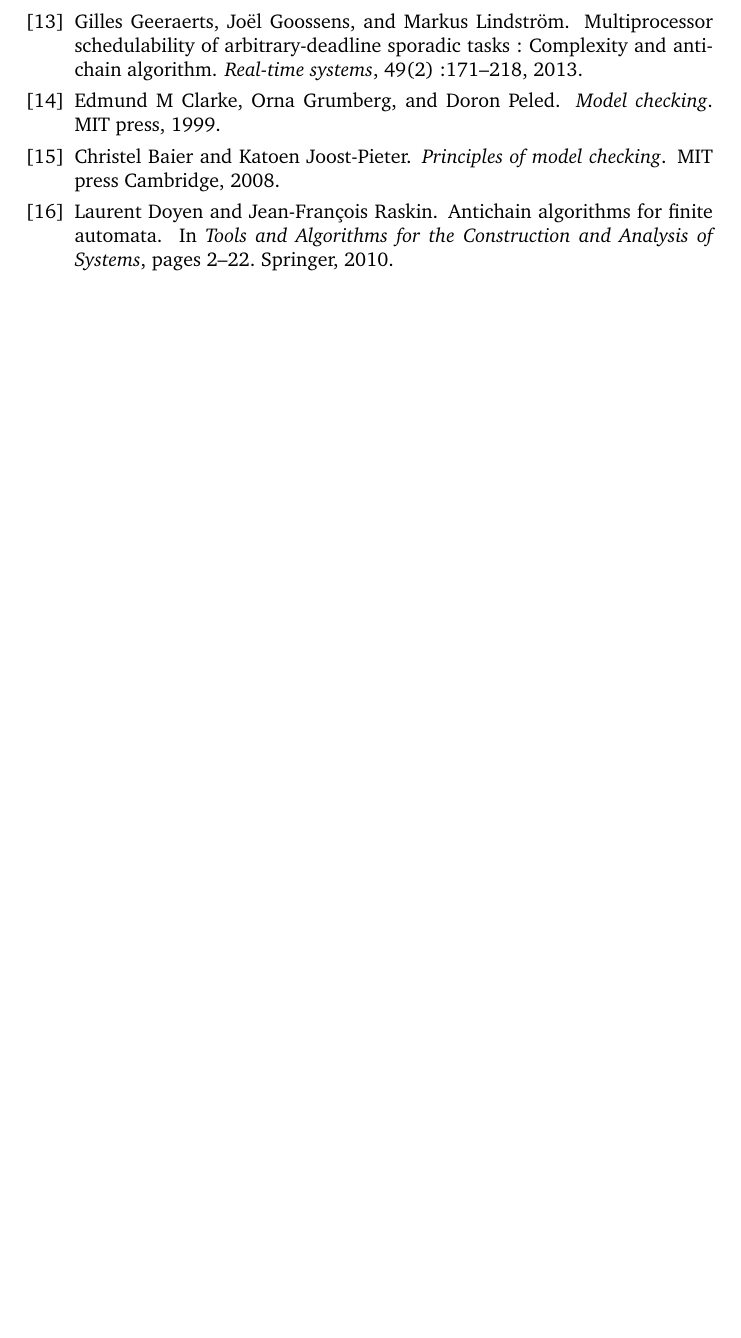
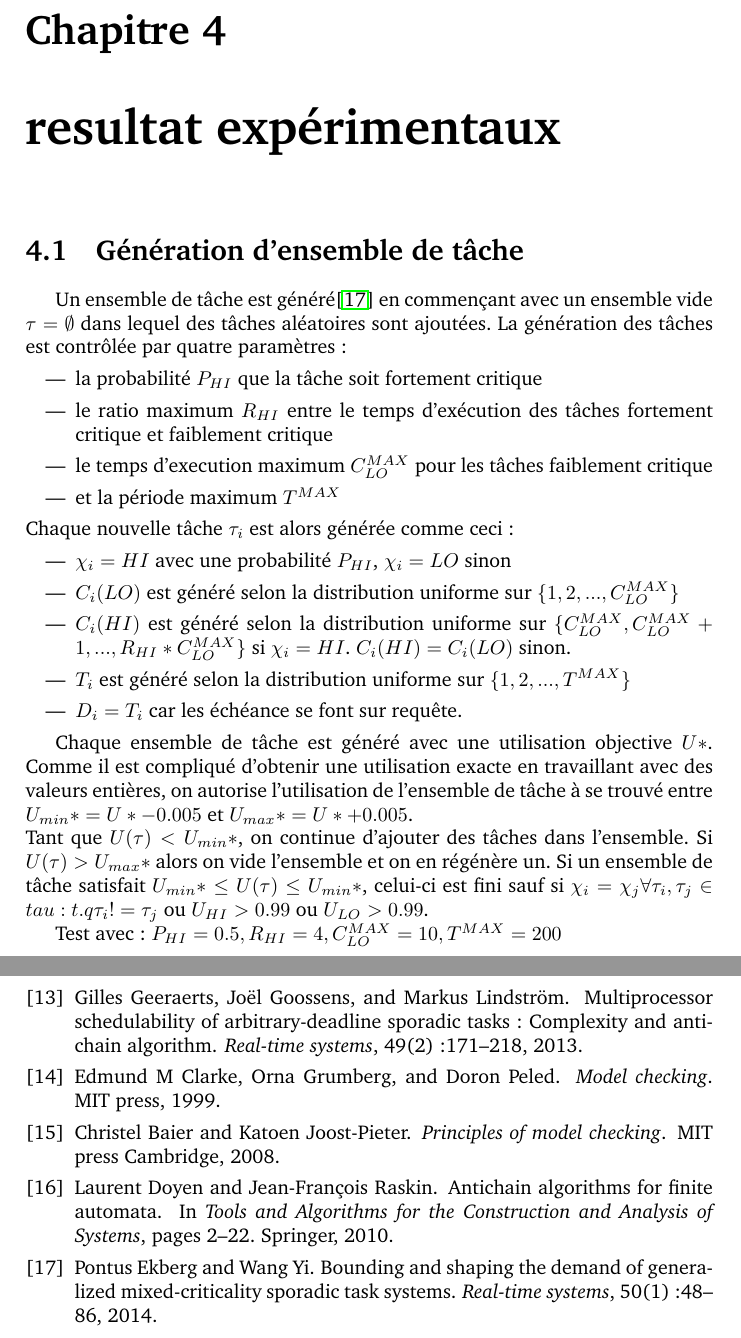
Before and after one commit to simonpicard/MixedCriticalityAntichainExploration, a LaTeX document (Report/main.tex): part of page 38 of 38 before the commit and two parts of pages 38 and 40 of 40 after it, the two joined at a grey line, cut at the place of the change, the shorter picture padded with empty space. Compiled offline with pdfLaTeX.

Commit message:
ajout test, debut section ordonnancement

```diff
--- a/Report/main.tex
+++ b/Report/main.tex
@@ -1225,6 +1244,29 @@ Pour terminer la démonstration il reste à prouver que si $S_2 \succeq_{idle} S
 
 \end{proof}
 
+\chapter{resultat expérimentaux}
+
+\section{Génération d'ensemble de tâche}
+Un ensemble de tâche est généré\cite{ekberg2014bounding} en commençant avec un ensemble vide $\tau = \emptyset$ dans lequel des tâches aléatoires sont ajoutées. La génération des tâches est contrôlée par quatre paramètres :
+\begin{itemize}
+\item la probabilité $P_{HI}$ que la tâche soit fortement critique
+\item le ratio maximum $R_{HI}$ entre le temps d'exécution des tâches fortement critique et faiblement critique
+\item le temps d'execution maximum $C^{MAX}_{LO}$ pour les tâches faiblement critique
+\item et la période maximum $T^{MAX}$
+\end{itemize}
+Chaque nouvelle tâche $\tau_i$ est alors générée comme ceci :
+\begin{itemize}
+\item $\chi_i = HI$ avec une probabilité $P_{HI}$, $\chi_i = LO$ sinon
+\item $C_i(LO)$ est généré selon la distribution uniforme sur $\{1,2,...,C^{MAX}_{LO}\}$
+\item $C_i(HI)$ est généré selon la distribution uniforme sur $\{C^{MAX}_{LO},C^{MAX}_{LO}+1,...,R_{HI}*C^{MAX}_{LO}\}$ si $\chi_i = HI$. $C_i(HI) = C_i(LO)$ sinon.
+\item $T_i$ est généré selon la distribution uniforme sur $\{1,2,...,T^{MAX}\}$
+\item $D_i = T_i$ car les échéance se font sur requête.
+\end{itemize}
+
+Chaque ensemble de tâche est généré avec une utilisation objective $U*$. Comme il est compliqué d'obtenir une utilisation exacte en travaillant avec des valeurs entières, on autorise l'utilisation de l'ensemble de tâche à se trouvé entre $U_{min}* = U*-0.005$ et $U_{max}* = U*+0.005$.\\
+Tant que $U(\tau) < U_{min}*$, on continue d'ajouter des tâches dans l'ensemble. Si $U(\tau) > U_{max}*$ alors on vide l'ensemble et on en régénère un. Si un ensemble de tâche satisfait $U_{min}* \leq U(\tau) \leq  U_{min}*$, celui-ci est fini sauf si $\chi_i = \chi_j \forall \tau_i,\tau_j \in tau : t.q \tau_i != \tau_j$ ou $U_{HI} > 0.99$ ou $U_{LO} > 0.99$.
+
+Test avec : $P_{HI} = 0.5, R_{HI} = 4, C^{MAX}_{LO} = 10, T^{MAX} = 200$
 
 %\nocite{*}
 \bibliographystyle{unsrt}
```
Also changed, not shown: Report/reference/bibliography.bib (+11 -0 lines), Report/main.tex (19 more changed lines).
